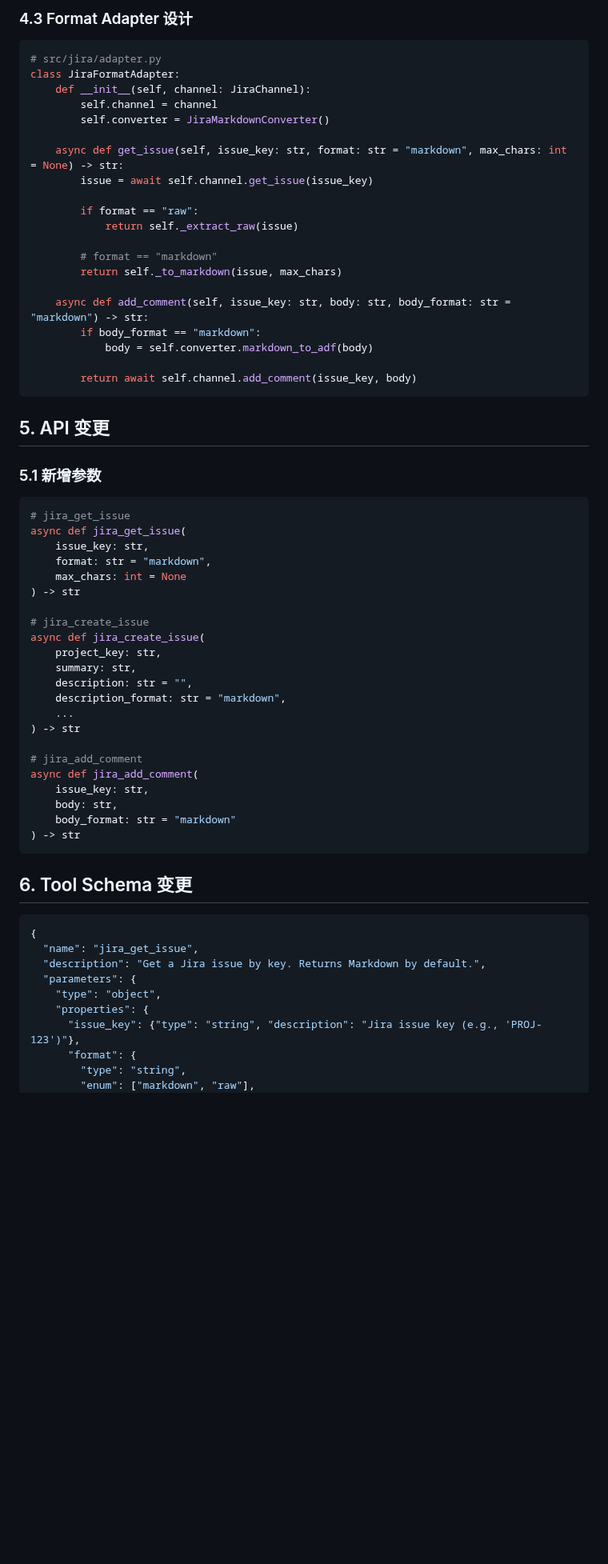
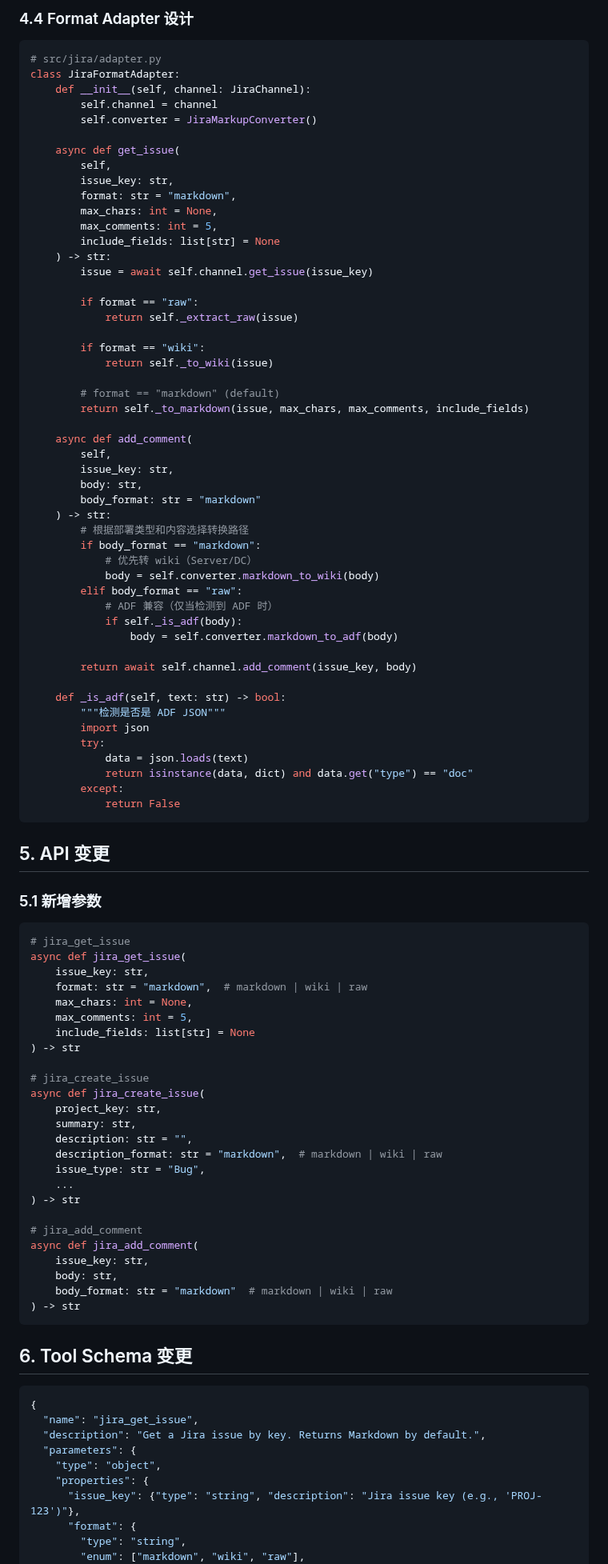
Before and after one commit to dvnuo/engineering-flow-platform, a Markdown page: docs/jira-markdown-support.md, the part around one of its changes. Shown at 80% size. Rendered like a GitHub page; blank space fills up the shorter version.

Commit message:
docs: Update Jira Markdown requirements (wiki as main path, ADF as compatibility)

````diff
--- a/docs/jira-markdown-support.md
+++ b/docs/jira-markdown-support.md
@@ -98,27 +141,57 @@ Jira 使用 ADF 格式，需要实现：
 
-### 4.3 Format Adapter 设计
+### 4.4 Format Adapter 设计
 
 ```python
 # src/jira/adapter.py
 class JiraFormatAdapter:
     def __init__(self, channel: JiraChannel):
         self.channel = channel
-        self.converter = JiraMarkdownConverter()
+        self.converter = JiraMarkupConverter()
 
-    async def get_issue(self, issue_key: str, format: str = "markdown", max_chars: int = None) -> str:
+    async def get_issue(
+        self,
+        issue_key: str,
+        format: str = "markdown",
+        max_chars: int = None,
+        max_comments: int = 5,
+        include_fields: list[str] = None
+    ) -> str:
         issue = await self.channel.get_issue(issue_key)
 
         if format == "raw":
             return self._extract_raw(issue)
 
-        # format == "markdown"
-        return self._to_markdown(issue, max_chars)
+        if format == "wiki":
+            return self._to_wiki(issue)
 
-    async def add_comment(self, issue_key: str, body: str, body_format: str = "markdown") -> str:
+        # format == "markdown" (default)
+        return self._to_markdown(issue, max_chars, max_comments, include_fields)
+
+    async def add_comment(
+        self,
+        issue_key: str,
+        body: str,
+        body_format: str = "markdown"
+    ) -> str:
+        # 根据部署类型和内容选择转换路径
         if body_format == "markdown":
-            body = self.converter.markdown_to_adf(body)
+            # 优先转 wiki（Server/DC）
+            body = self.converter.markdown_to_wiki(body)
+        elif body_format == "raw":
+            # ADF 兼容（仅当检测到 ADF 时）
+            if self._is_adf(body):
+                body = self.converter.markdown_to_adf(body)
 
         return await self.channel.add_comment(issue_key, body)
+
+    def _is_adf(self, text: str) -> bool:
+        """检测是否是 ADF JSON"""
+        import json
+        try:
+            data = json.loads(text)
+            return isinstance(data, dict) and data.get("type") == "doc"
+        except:
+            return False
 ```
 
 ## 5. API 变更
@@ -129,8 +202,10 @@ class JiraFormatAdapter:
 # jira_get_issue
 async def jira_get_issue(
     issue_key: str,
-    format: str = "markdown",
-    max_chars: int = None
+    format: str = "markdown",  # markdown | wiki | raw
+    max_chars: int = None,
+    max_comments: int = 5,
+    include_fields: list[str] = None
 ) -> str
 
 # jira_create_issue
@@ -138,7 +213,8 @@ async def jira_create_issue(
     project_key: str,
     summary: str,
     description: str = "",
-    description_format: str = "markdown",
+    description_format: str = "markdown",  # markdown | wiki | raw
+    issue_type: str = "Bug",
     ...
 ) -> str
 
@@ -146,7 +222,7 @@ async def jira_create_issue(
 async def jira_add_comment(
     issue_key: str,
     body: str,
-    body_format: str = "markdown"
+    body_format: str = "markdown"  # markdown | wiki | raw
 ) -> str
 ```
 
@@ -162,5 +238,5 @@ async def jira_add_comment(
       "issue_key": {"type": "string", "description": "Jira issue key (e.g., 'PROJ-123')"},
       "format": {
         "type": "string",
-        "enum": ["markdown", "raw"],
+        "enum": ["markdown", "wiki", "raw"],
         "default": "markdown",
````
Also changed, not shown: other parts of docs/jira-markdown-support.md (+99 -32 lines).
